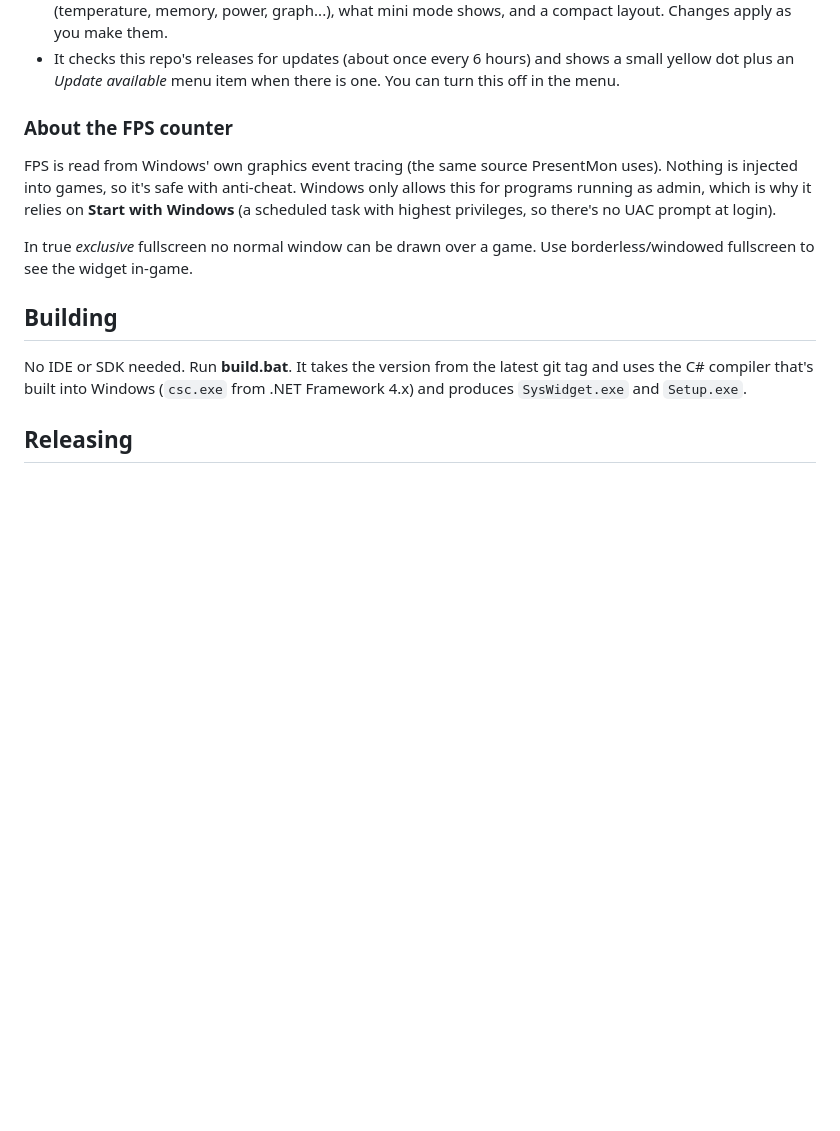
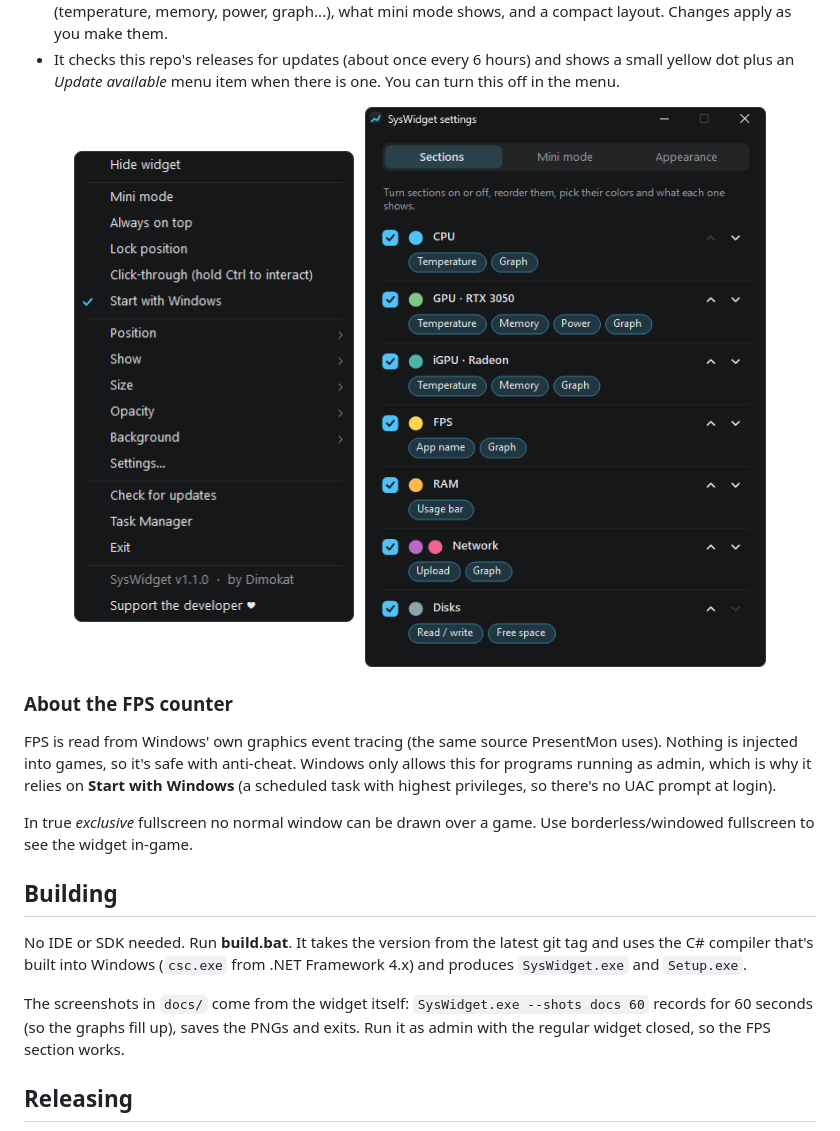
Before and after one commit to Dimokat/SysWidget, a Markdown page: README.md, the part around one of its changes. GitHub-like rendering; pictures changed too: docs/menu.png (added), docs/settings.png (added); blank space fills up the shorter version.

```diff
--- a/README.md
+++ b/README.md
@@ -35,6 +42,11 @@ Requires Windows 10 or 11 (uses the .NET Framework that ships with Windows). Eve
 - **Settings** opens a window where you choose the order of the sections, their colors, what each one shows (temperature, memory, power, graph...), what mini mode shows, and a compact layout. Changes apply as you make them.
 - It checks this repo's releases for updates (about once every 6 hours) and shows a small yellow dot plus an *Update available* menu item when there is one. You can turn this off in the menu.
 
+<p align="center">
+  <img src="docs/menu.png" width="280" alt="Right-click menu">&nbsp;&nbsp;
+  <img src="docs/settings.png" width="450" alt="Settings window: section order, colors and details">
+</p>
+
 ### About the FPS counter
 
 FPS is read from Windows' own graphics event tracing (the same source PresentMon uses). Nothing is injected into games, so it's safe with anti-cheat. Windows only allows this for programs running as admin, which is why it relies on **Start with Windows** (a scheduled task with highest privileges, so there's no UAC prompt at login).
@@ -44,6 +56,8 @@ In true *exclusive* fullscreen no normal window can be drawn over a game. Use bo
 ## Building
 
 No IDE or SDK needed. Run **build.bat**. It takes the version from the latest git tag and uses the C# compiler that's built into Windows (`csc.exe` from .NET Framework 4.x) and produces `SysWidget.exe` and `Setup.exe`.
+
+The screenshots in `docs/` come from the widget itself: `SysWidget.exe --shots docs 60` records for 60 seconds (so the graphs fill up), saves the PNGs and exits. Run it as admin with the regular widget closed, so the FPS section works.
 
 ## Releasing
 
```
Also changed, not shown: other parts of README.md (+7 -0 lines), docs/mini.png (added), docs/widget-accent.png (added), docs/widget.png (added), 2 other files.
